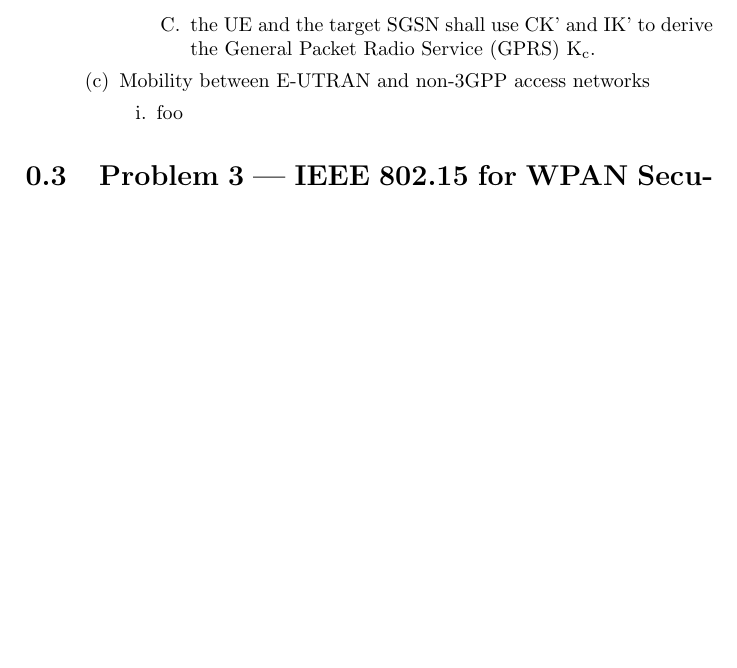
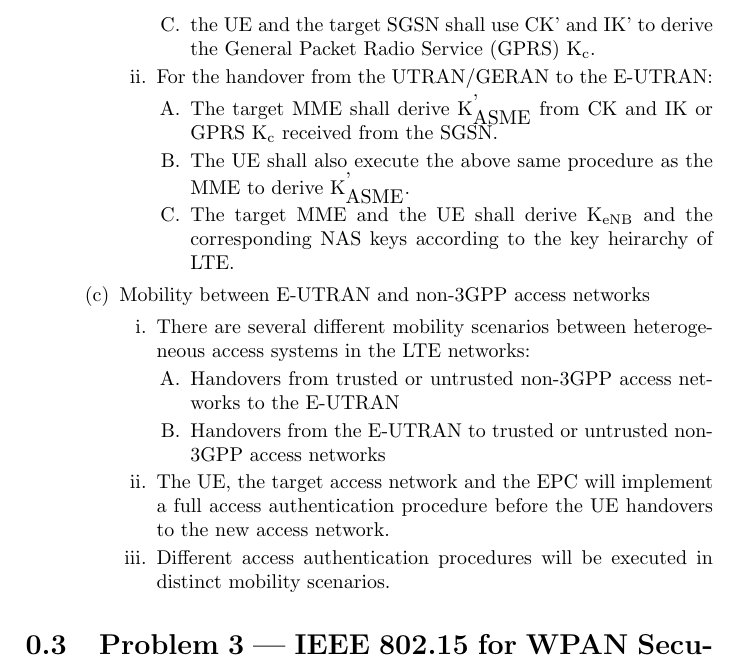
Before and after one commit to krboswell/ceen8886, a LaTeX problem sheet (hw6/hw6.tex): part of page 5 of 5, cut so that both start at the same text, the shorter picture padded with empty space. Compiled offline with pdfLaTeX.

Commit message:
HW6 more of Problem 2 complete

```diff
--- a/hw6/hw6.tex
+++ b/hw6/hw6.tex
@@ -121,10 +121,25 @@ interface to external networks.
             \item the UE and the target SGSN shall use CK' and IK' to derive the General Packet Radio Service (GPRS)
                      K\textsubscript{c}.
             \end{enumerate}
+        \item For the handover from the UTRAN/GERAN to the E-UTRAN:
+            \begin{enumerate}
+            \item The target MME shall derive K\textsupsub{'}{ASME} from CK and IK or GPRS K\textsubscript{c} received
+                     from the SGSN.
+            \item The UE shall also execute the above same procedure as the MME to derive K\textsupsub{'}{ASME}.
+            \item The target MME and the UE shall derive K\textsubscript{eNB} and the corresponding NAS keys according
+                     to the key heirarchy of LTE.
+            \end{enumerate}
         \end{enumerate}
     \item Mobility between E-UTRAN and non-3GPP access networks
         \begin{enumerate}
-        \item foo
+        \item There are several different mobility scenarios between heterogeneous access systems in the LTE networks:
+            \begin{enumerate}
+            \item Handovers from trusted or untrusted non-3GPP access networks to the E-UTRAN
+            \item Handovers from the E-UTRAN to trusted or untrusted non-3GPP access networks
+            \end{enumerate}
+        \item The UE, the target access network and the EPC will implement a full access authentication procedure before
+                 the UE handovers to the new access network.
+        \item Different access authentication procedures will be executed in distinct mobility scenarios.
         \end{enumerate}
     \end{enumerate}
 \end{enumerate}
```
